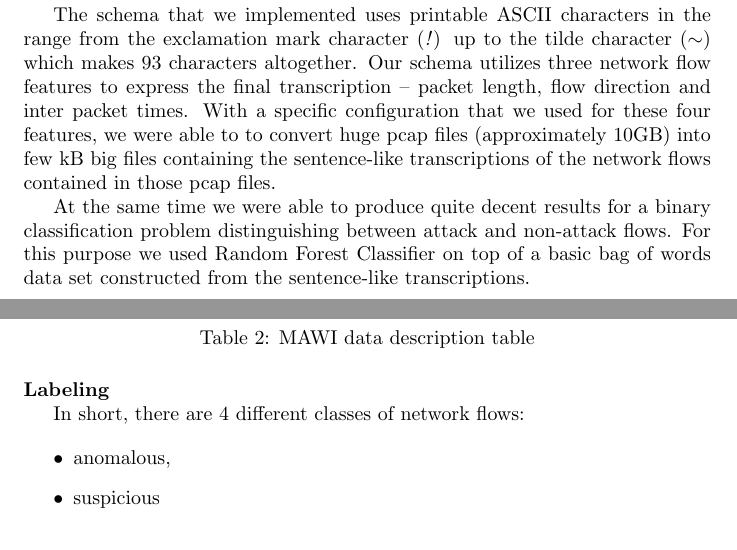
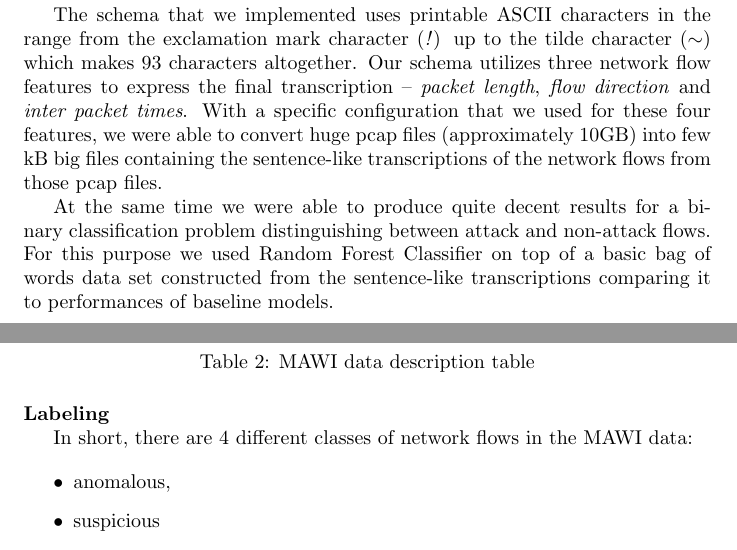
Before and after one commit to scarfaace/tu-interdiscplinary-network-flows, a LaTeX document (report/main.tex): two parts of pages 1 and 4 of 18, joined at a grey line, cut so that both start at the same text. Compiled offline with pdfLaTeX.

Commit message:
Updates report and README

```diff
--- a/report/main.tex
+++ b/report/main.tex
@@ -18,9 +18,9 @@
 \section*{Abstract}
 The goal of this work was to design a suitable schema that transforms TCP/IP flows into sentence-like transcriptions and implement a software in Python that does such transformation from \textit{pcap} files and to evaluate its suitability for attack detection.
 
-The schema that we implemented uses printable ASCII characters in the range from the exclamation mark character (\textit{!}) up to the tilde character (\textit{$\sim$}) which makes 93 characters altogether. Our schema utilizes three network flow features to express the final transcription -- packet length, flow direction and inter packet times. With a specific configuration that we used for these four features, we were able to to convert huge pcap files (approximately 10GB) into few kB big files containing the sentence-like transcriptions of the network flows contained in those pcap files.
+The schema that we implemented uses printable ASCII characters in the range from the exclamation mark character (\textit{!}) up to the tilde character (\textit{$\sim$}) which makes 93 characters altogether. Our schema utilizes three network flow features to express the final transcription -- \textit{packet length}, \textit{flow direction} and \textit{inter packet times}. With a specific configuration that we used for these four features, we were able to convert huge pcap files (approximately 10GB) into few kB big files containing the sentence-like transcriptions of the network flows from those pcap files.
 
-At the same time we were able to produce quite decent results for a binary classification problem distinguishing between attack and non-attack flows. For this purpose we used Random Forest Classifier on top of a basic bag of words data set constructed from the sentence-like transcriptions.
+At the same time we were able to produce quite decent results for a binary classification problem distinguishing between attack and non-attack flows. For this purpose we used Random Forest Classifier on top of a basic bag of words data set constructed from the sentence-like transcriptions comparing it to performances of baseline models.
 
 \newpage
 \tableofcontents
@@ -92,7 +92,7 @@ Table \ref{tab:mawi-data-description} describes the MAWI data that we used in ou
 
 \noindent\textbf{Labeling}
 
-In short, there are 4 different classes of network flows:
+In short, there are 4 different classes of network flows in the MAWI data:
 
 \begin{itemize}
     \item anomalous,
```
Also changed, not shown: experiments/01/transcription/README.md, report/main.tex (8 more changed lines).
